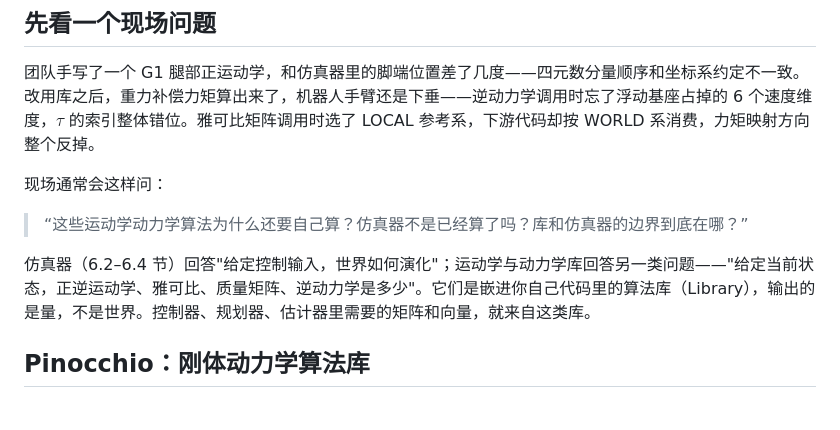
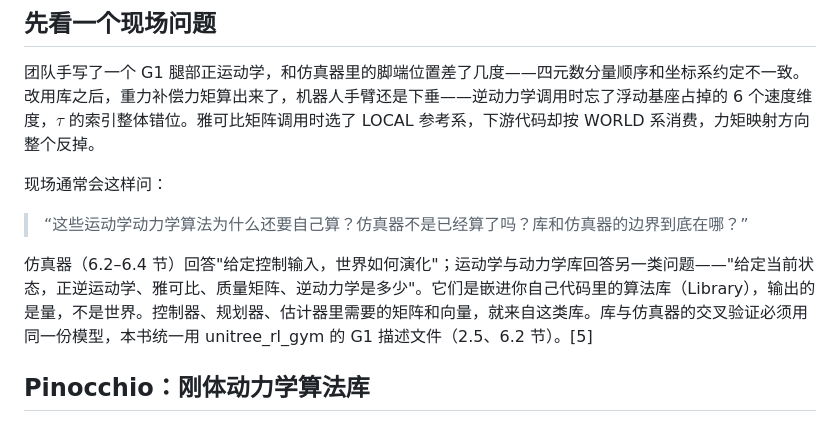
Before and after one commit to cionHuang/A_Brief_Tutorial_of_Humanoid_Robot, a Markdown page: chapters/06-software-tools-simulation/05-kinematics-dynamics-libraries.md, the part around one of its changes. GitHub-like rendering.

Commit message:
docs: 6.5 移除配图与图注，参考资料 [5] 接回正文
- 删除 05-g1-libraries-vs-simulator-cross-validation.png 的图片与图注
- [5]（unitree_rl_gym 的 G1 描述文件，作为库与仿真器交叉验证的统一模型来源）原先只在清单里，现接到引言“交叉验证必须用同一份模型”一句，使该条目有正文引用

```diff
--- a/chapters/06-software-tools-simulation/05-kinematics-dynamics-libraries.md
+++ b/chapters/06-software-tools-simulation/05-kinematics-dynamics-libraries.md
@@ -8,7 +8,7 @@
 
 > “这些运动学动力学算法为什么还要自己算？仿真器不是已经算了吗？库和仿真器的边界到底在哪？”
 
-仿真器（6.2–6.4 节）回答"给定控制输入，世界如何演化"；运动学与动力学库回答另一类问题——"给定当前状态，正逆运动学、雅可比、质量矩阵、逆动力学是多少"。它们是嵌进你自己代码里的算法库（Library），输出的是量，不是世界。控制器、规划器、估计器里需要的矩阵和向量，就来自这类库。
+仿真器（6.2–6.4 节）回答"给定控制输入，世界如何演化"；运动学与动力学库回答另一类问题——"给定当前状态，正逆运动学、雅可比、质量矩阵、逆动力学是多少"。它们是嵌进你自己代码里的算法库（Library），输出的是量，不是世界。控制器、规划器、估计器里需要的矩阵和向量，就来自这类库。库与仿真器的交叉验证必须用同一份模型，本书统一用 unitree_rl_gym 的 G1 描述文件（2.5、6.2 节）。[5]
 
 ## Pinocchio：刚体动力学算法库
 
```
Also changed, not shown: other parts of chapters/06-software-tools-simulation/05-kinematics-dynamics-libraries.md (+0 -4 lines).
